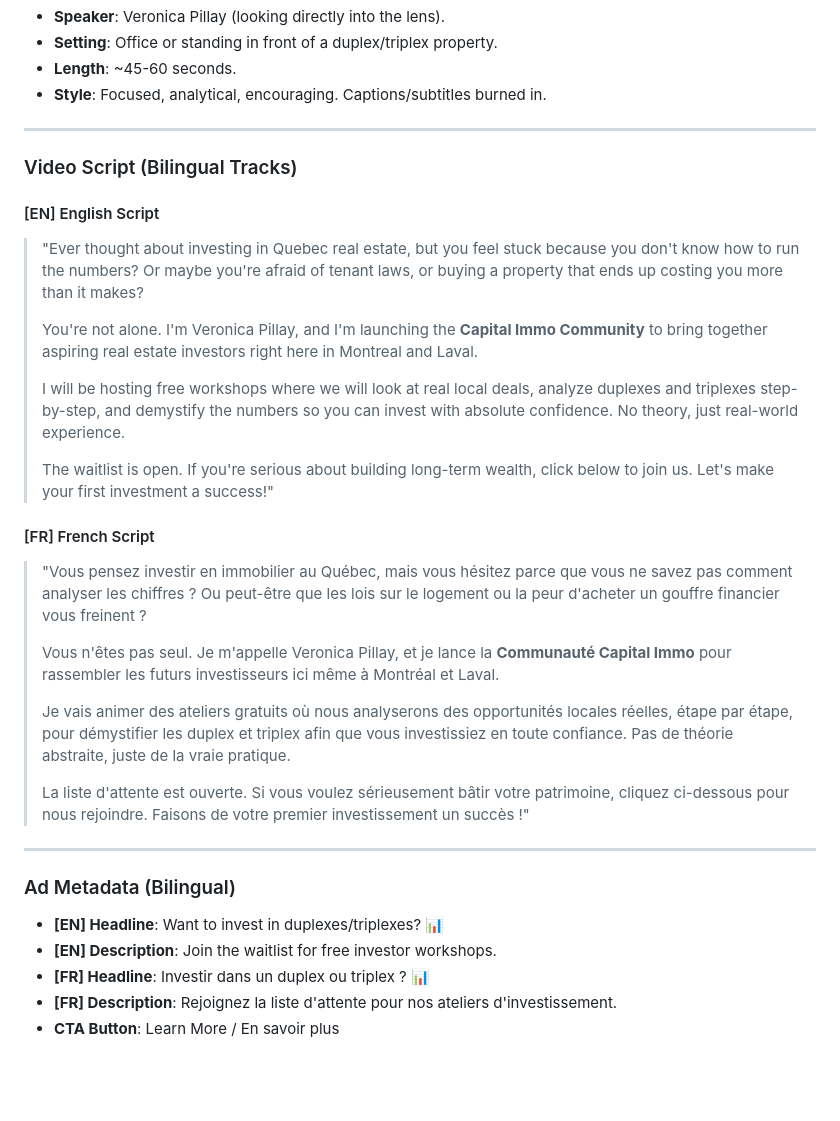
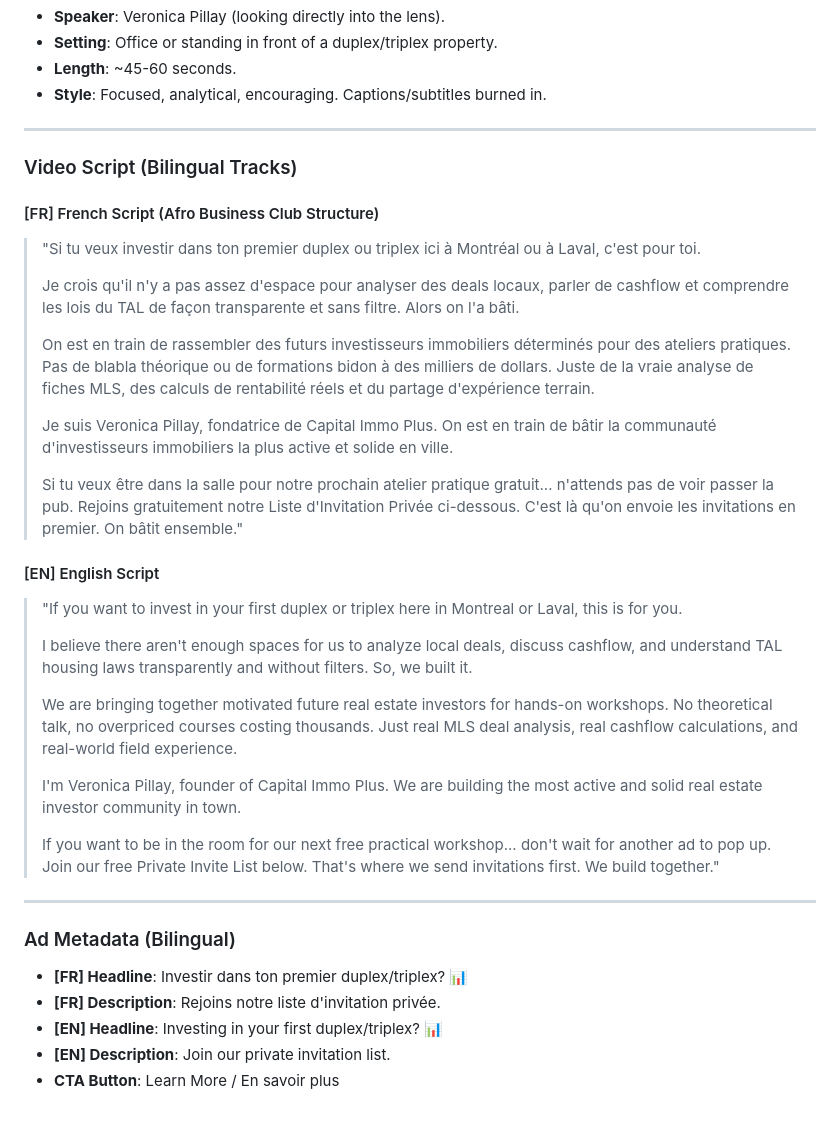
Before and after one commit to Occasia/capital-immo-plus, a Markdown page: workshops/validation-campaign/ad-copy.md, the part around one of its changes. GitHub-like rendering; blank space fills up the shorter version.

```diff
--- a/workshops/validation-campaign/ad-copy.md
+++ b/workshops/validation-campaign/ad-copy.md
@@ -170,29 +174,33 @@ A clean, modern, split-image graphic:
 
 ### Video Script (Bilingual Tracks)
 
+#### [FR] French Script (Afro Business Club Structure)
+> "Si tu veux investir dans ton premier duplex ou triplex ici à Montréal ou à Laval, c'est pour toi.
+>
+> Je crois qu'il n'y a pas assez d'espace pour analyser des deals locaux, parler de cashflow et comprendre les lois du TAL de façon transparente et sans filtre. Alors on l'a bâti.
+>
+> On est en train de rassembler des futurs investisseurs immobiliers déterminés pour des ateliers pratiques. Pas de blabla théorique ou de formations bidon à des milliers de dollars. Juste de la vraie analyse de fiches MLS, des calculs de rentabilité réels et du partage d'expérience terrain.
+>
+> Je suis Veronica Pillay, fondatrice de Capital Immo Plus. On est en train de bâtir la communauté d'investisseurs immobiliers la plus active et solide en ville.
+>
+> Si tu veux être dans la salle pour notre prochain atelier pratique gratuit... n'attends pas de voir passer la pub. Rejoins gratuitement notre Liste d'Invitation Privée ci-dessous. C'est là qu'on envoie les invitations en premier. On bâtit ensemble."
+
 #### [EN] English Script
-> "Ever thought about investing in Quebec real estate, but you feel stuck because you don't know how to run the numbers? Or maybe you're afraid of tenant laws, or buying a property that ends up costing you more than it makes?
+> "If you want to invest in your first duplex or triplex here in Montreal or Laval, this is for you.
 >
-> You're not alone. I'm Veronica Pillay, and I'm launching the **Capital Immo Community** to bring together aspiring real estate investors right here in Montreal and Laval.
+> I believe there aren't enough spaces for us to analyze local deals, discuss cashflow, and understand TAL housing laws transparently and without filters. So, we built it.
 >
-> I will be hosting free workshops where we will look at real local deals, analyze duplexes and triplexes step-by-step, and demystify the numbers so you can invest with absolute confidence. No theory, just real-world experience.
+> We are bringing together motivated future real estate investors for hands-on workshops. No theoretical talk, no overpriced courses costing thousands. Just real MLS deal analysis, real cashflow calculations, and real-world field experience.
 >
-> The waitlist is open. If you're serious about building long-term wealth, click below to join us. Let's make your first investment a success!"
-
-#### [FR] French Script
-> "Vous pensez investir en immobilier au Québec, mais vous hésitez parce que vous ne savez pas comment analyser les chiffres ? Ou peut-être que les lois sur le logement ou la peur d'acheter un gouffre financier vous freinent ?
+> I'm Veronica Pillay, founder of Capital Immo Plus. We are building the most active and solid real estate investor community in town.
 >
-> Vous n'êtes pas seul. Je m'appelle Veronica Pillay, et je lance la **Communauté Capital Immo** pour rassembler les futurs investisseurs ici même à Montréal et Laval.
->
-> Je vais animer des ateliers gratuits où nous analyserons des opportunités locales réelles, étape par étape, pour démystifier les duplex et triplex afin que vous investissiez en toute confiance. Pas de théorie abstraite, juste de la vraie pratique.
->
-> La liste d'attente est ouverte. Si vous voulez sérieusement bâtir votre patrimoine, cliquez ci-dessous pour nous rejoindre. Faisons de votre premier investissement un succès !"
+> If you want to be in the room for our next free practical workshop... don't wait for another ad to pop up. Join our free Private Invite List below. That's where we send invitations first. We build together."
 
 ---
 
 ### Ad Metadata (Bilingual)
-* **[EN] Headline**: Want to invest in duplexes/triplexes? 📊
-* **[EN] Description**: Join the waitlist for free investor workshops.
-* **[FR] Headline**: Investir dans un duplex ou triplex ? 📊
-* **[FR] Description**: Rejoignez la liste d'attente pour nos ateliers d'investissement.
+* **[FR] Headline**: Investir dans ton premier duplex/triplex? 📊
+* **[FR] Description**: Rejoins notre liste d'invitation privée.
+* **[EN] Headline**: Investing in your first duplex/triplex? 📊
+* **[EN] Description**: Join our private invitation list.
 * **CTA Button**: Learn More / En savoir plus
```
Also changed, not shown: other parts of workshops/validation-campaign/ad-copy.md (+20 -16 lines).
